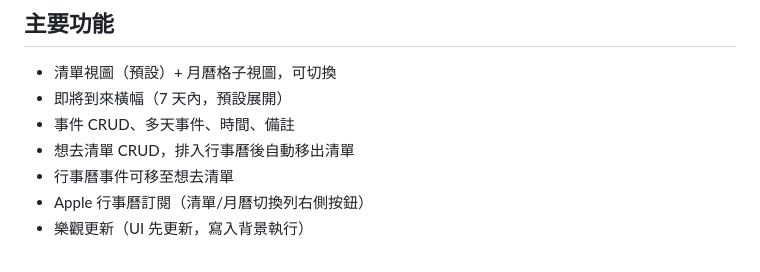
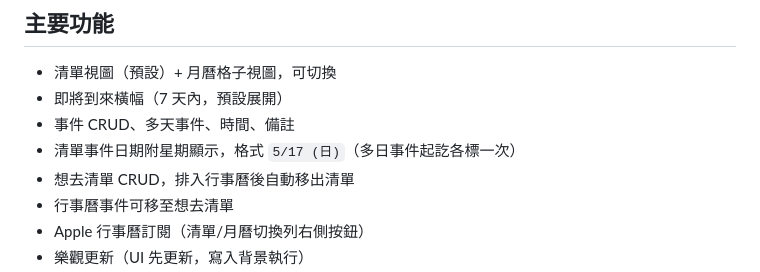
Before and after one commit to barett07/familycal, a Markdown page: CLAUDE.md, the part around the change. Drawn GitHub-style.

Commit message:
docs: 主要功能加入日期附星期顯示
Co-Authored-By: Claude Opus 4.7 <noreply@anthropic.com>

```diff
--- a/CLAUDE.md
+++ b/CLAUDE.md
@@ -45,6 +45,7 @@
 - 清單視圖（預設）+ 月曆格子視圖，可切換
 - 即將到來橫幅（7 天內，預設展開）
 - 事件 CRUD、多天事件、時間、備註
+- 清單事件日期附星期顯示，格式 `5/17 (日)`（多日事件起訖各標一次）
 - 想去清單 CRUD，排入行事曆後自動移出清單
 - 行事曆事件可移至想去清單
 - Apple 行事曆訂閱（清單/月曆切換列右側按鈕）
```
